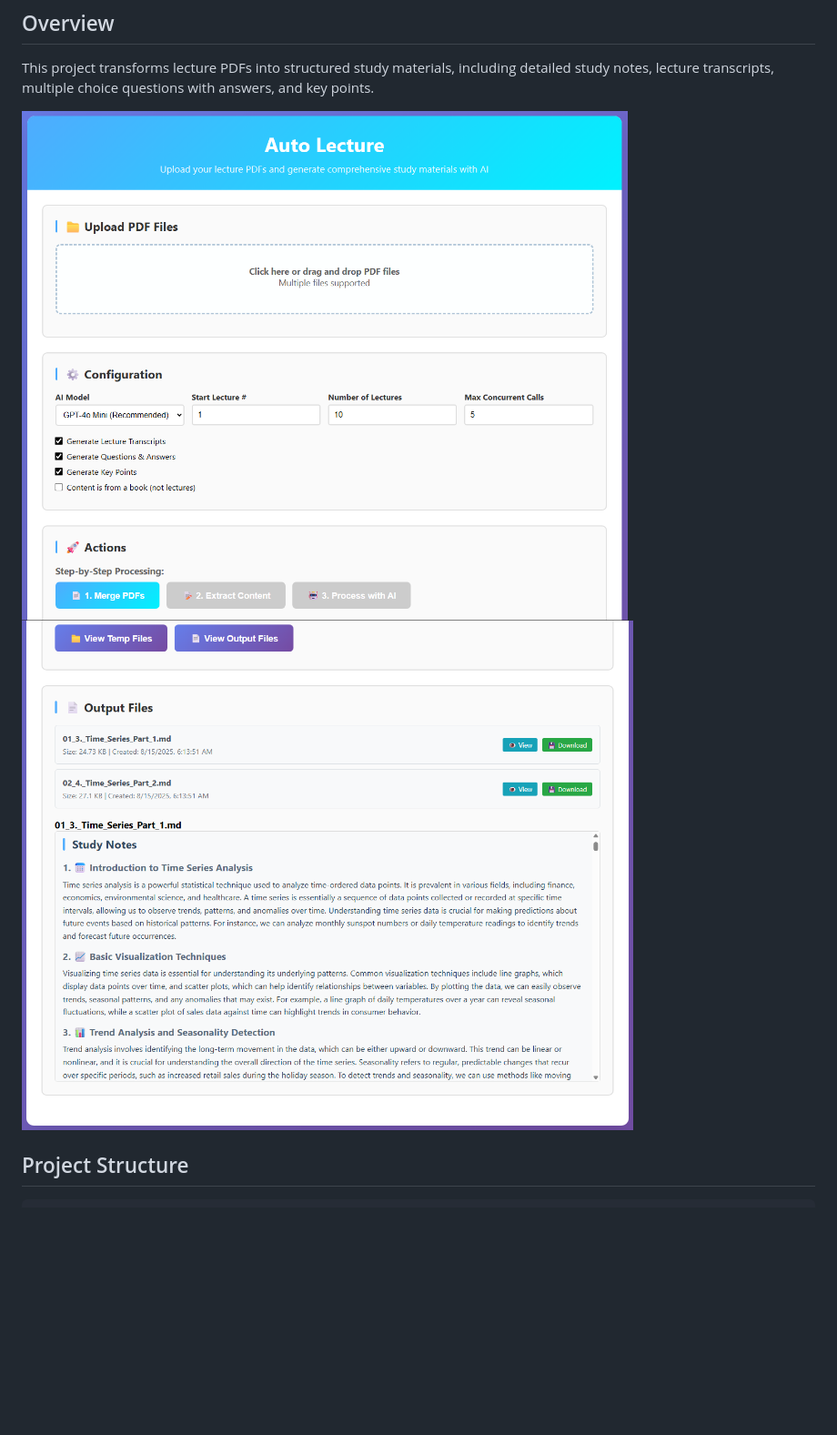
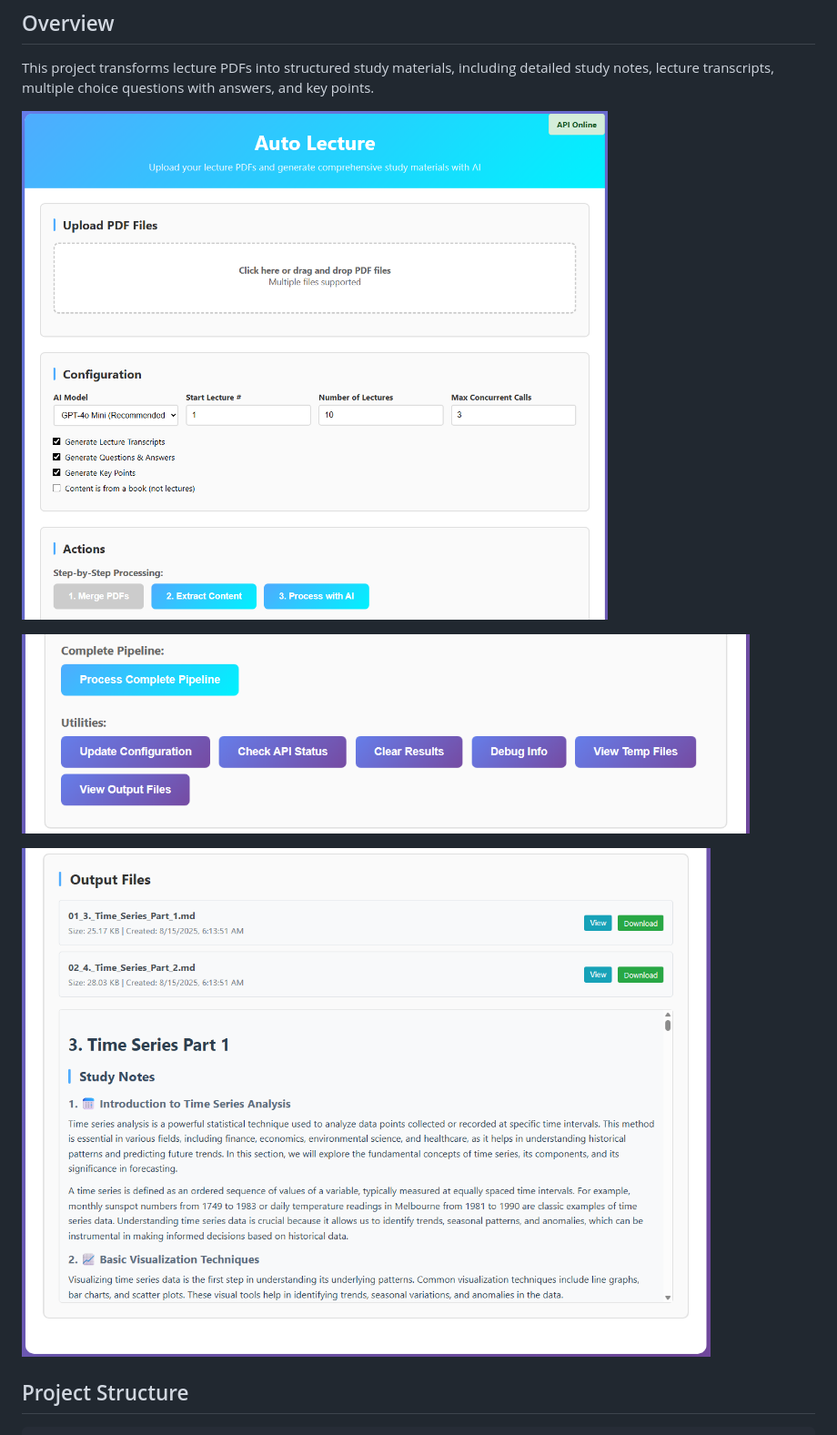
Before and after one commit to Kisara-k/auto-lecture-app, a Markdown page: README.md, the part around the change. Shown: that part at 91% size. Rendered like a GitHub page; pictures changed too: assets/demo/01.png (added), assets/demo/02.png (added), assets/demo/03.png (added); blank space fills up the shorter version.

Commit message:
Update UI reference images

```diff
--- a/README.md
+++ b/README.md
@@ -4,9 +4,14 @@ An system for intelligently processing lecture PDFs and generating comprehensive
 
 ## Overview
 This project transforms lecture PDFs into structured study materials, including detailed study notes, lecture transcripts, multiple choice questions with answers, and key points.
-
-![Demo Screenshot 1](assets/demo/Screenshot_83.png)
-![Demo Screenshot 1](assets/demo/Screenshot_85.png)
+<p>
+  <img src="assets/demo/01.png" alt="Demo Screenshot 1" width="800"/>
+</p>
+<p>
+  <img src="assets/demo/02.png" alt="Demo Screenshot 2" width="800"/>
+</p>
+<p>
+  <img src="assets/demo/03.png" alt="Demo Screenshot 3" width="800"/>
 
 ## Project Structure
 
```
Also changed, not shown: assets/demo/Screenshot_84.png (deleted).
